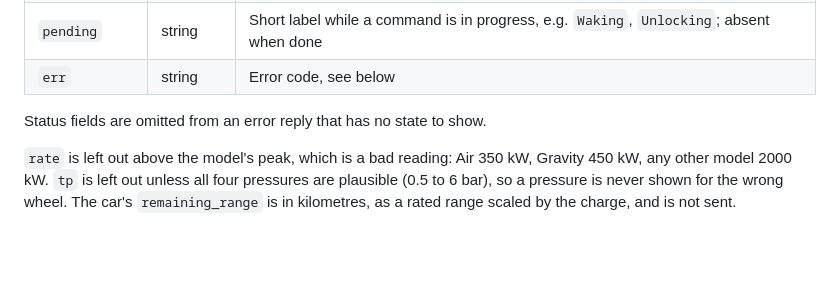
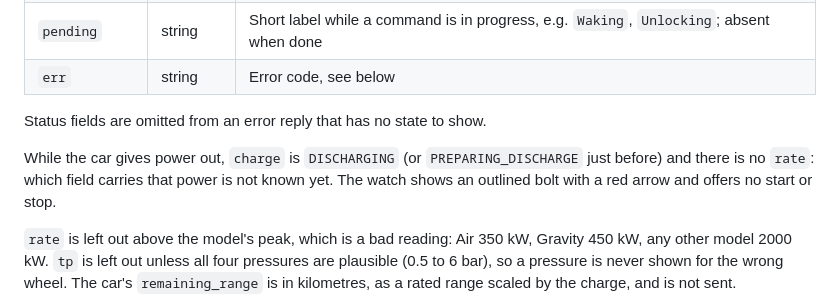
Before and after one commit to doubletwist13/orbit-for-lucid, a Markdown page: docs/protocol.md, the part around the change. Drawn GitHub-style; blank space fills up the shorter version.

```diff
--- a/docs/protocol.md
+++ b/docs/protocol.md
@@ -87,6 +87,10 @@ for an `id` has `pending` absent or empty.
 
 Status fields are omitted from an error reply that has no state to show.
 
+While the car gives power out, `charge` is `DISCHARGING` (or `PREPARING_DISCHARGE` just before) and there is no `rate`:
+which field carries that power is not known yet. The watch shows an outlined bolt with a red arrow and offers no
+start or stop.
+
 `rate` is left out above the model's peak, which is a bad reading: Air 350 kW, Gravity 450 kW, any other model 2000 kW.
 `tp` is left out unless all four pressures are plausible (0.5 to 6 bar), so a pressure is never shown for the wrong
 wheel. The car's `remaining_range` is in kilometres, as a rated range scaled by the charge, and is not sent.
```
Also changed, not shown: README.md (+4 -1 lines), docs/watch-design.md (+4 -1 lines), docs/images/icons/discharge.png (added), 3 other files.
